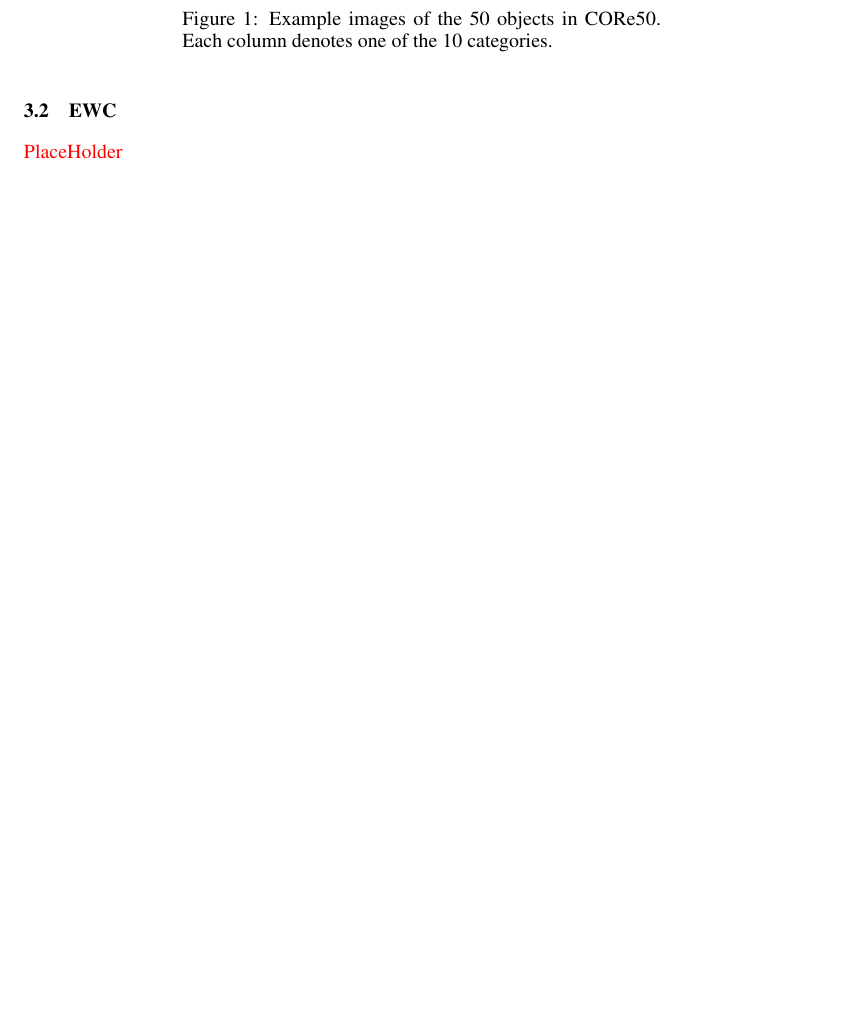
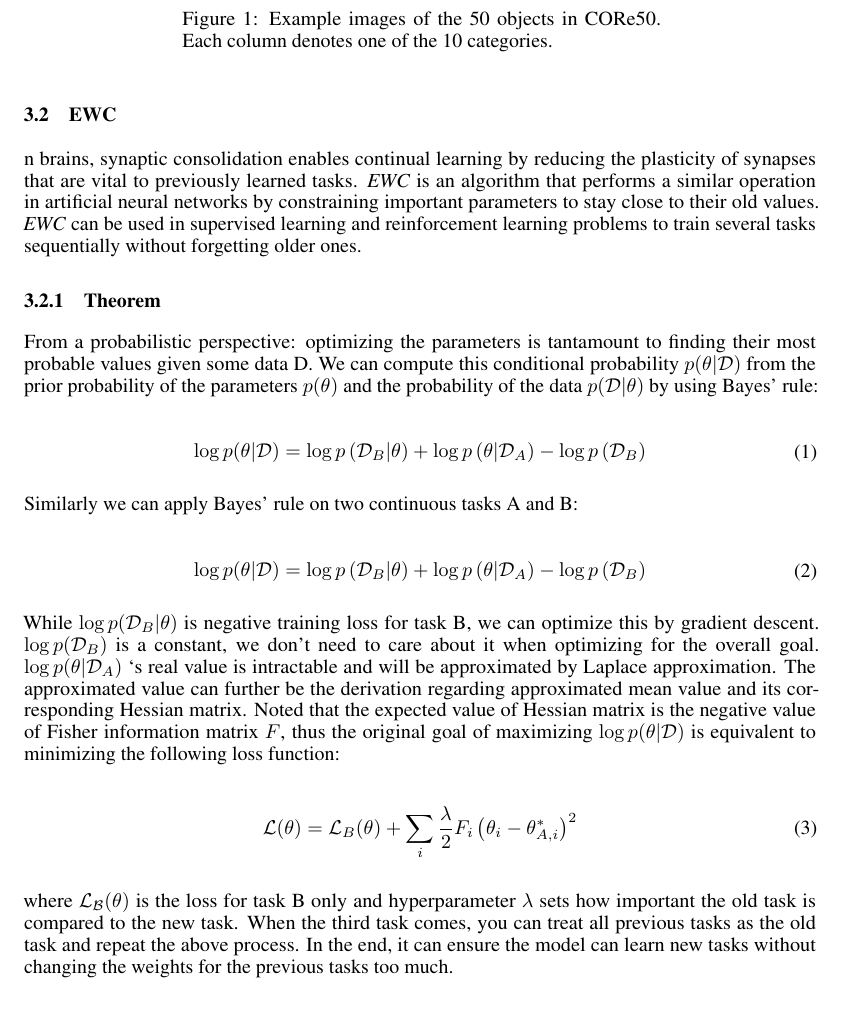
Before and after one commit to NYU-Advanced-ML-Continual-Learning/CLVisionChallenge, a LaTeX paper (Project_Report/report.tex, which reads Project_Report/design.tex): part of page 3 of 6, cut so that both start at the same text, the shorter picture padded with empty space. Compiled offline with pdfLaTeX.

Commit message:
update EWC part3. add more in dataset part

```diff
--- a/Project_Report/design.tex
+++ b/Project_Report/design.tex
@@ -21,7 +22,36 @@ There are three tasks in CVPR 2020 Workshop \textit{CLVision Challenge}:
 \end{itemize}
 
 \subsection{EWC}
-\textcolor{red}{PlaceHolder}
+n brains, synaptic consolidation enables continual learning by reducing the plasticity of synapses that are vital to previously learned tasks.  \textit{EWC} is an algorithm that performs a similar operation in artificial neural networks by constraining important parameters to stay close to their old values. \textit{EWC} can be used in supervised learning and reinforcement learning problems to train several tasks sequentially without forgetting older ones.
+
+\subsubsection{Theorem}
+From a probabilistic perspective: optimizing the parameters is tantamount to finding their most probable values given some data D. We can compute this conditional probability $p(\theta | \mathcal{D})$ from the prior probability of the parameters $p(\theta)$ and the probability of the data $p(\mathcal{D}|\theta)$ by using Bayes’ rule:
+
+\begin{equation}
+\begin{aligned}
+\log p(\theta | \mathcal{D})=\log p\left(\mathcal{D}_{B} | \theta\right)+\log p\left(\theta | \mathcal{D}_{A}\right)-\log p\left(\mathcal{D}_{B}\right)
+\end{aligned}
+\end{equation}
+
+Similarly we can apply Bayes' rule on two continuous tasks A and B:
+
+\begin{equation}
+\begin{aligned}
+\log p(\theta | \mathcal{D})=\log p\left(\mathcal{D}_{B} | \theta\right)+\log p\left(\theta | \mathcal{D}_{A}\right)-\log p\left(\mathcal{D}_{B}\right)
+\end{aligned}
+\end{equation}
+
+While $\log p(\mathcal{D}_{B}|\theta)$ is negative training loss for task B, we can optimize this by gradient descent.
+$\log p(\mathcal{D}_{B})$ is a constant, we don't need to care about it when optimizing for the overall goal. $\log p(\theta|\mathcal{D}_{A})$ ‘s real value is intractable and will be approximated by Laplace approximation. The approximated value can further be the derivation regarding approximated mean value and its corresponding Hessian matrix. Noted that the expected value of Hessian matrix is the negative value of Fisher information matrix $F$, thus the original goal of maximizing $\log p(\theta | \mathcal{D})$ is equivalent to minimizing the following loss function:
+
+\begin{equation}
+\mathcal{L}(\theta)=\mathcal{L}_{B}(\theta)+\sum_{i} \frac{\lambda}{2} F_{i}\left(\theta_{i}-\theta_{A, i}^{*}\right)^{2}
+\end{equation}
+
+where $\mathcal{L}_{\mathcal{B}}(\theta)$ is the loss for task B only and hyperparameter $\lambda$ sets how important the old task is compared to the new task. When the third task comes, you can treat all previous tasks as the old task and repeat the above process. In the end, it can ensure the model can learn new tasks without changing the weights for the previous tasks too much.
+
+
+
 
 
 \subsection{Piggyback}
```
Also changed, not shown: Project_Report/report.pdf, Project_Report/design.tex (3 more changed lines), 4 other files.
